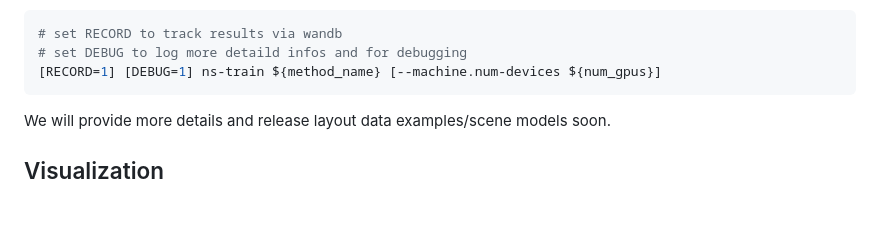
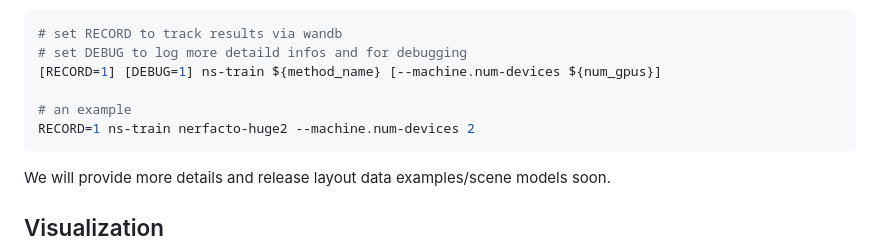
Before and after one commit to OrangeSodahub/SceneCraft, a Markdown page: README.md, the part around the change. Rendered like a GitHub page; blank space fills up the shorter version.

````diff
--- a/README.md
+++ b/README.md
@@ -152,6 +152,9 @@ Check the configurations at `scenecraft/configs/method` and run the following sc
 # set RECORD to track results via wandb
 # set DEBUG to log more detaild infos and for debugging
 [RECORD=1] [DEBUG=1] ns-train ${method_name} [--machine.num-devices ${num_gpus}]
+
+# an example
+RECORD=1 ns-train nerfacto-huge2 --machine.num-devices 2
 ```
 
 We will provide more details and release layout data examples/scene models soon.
````
